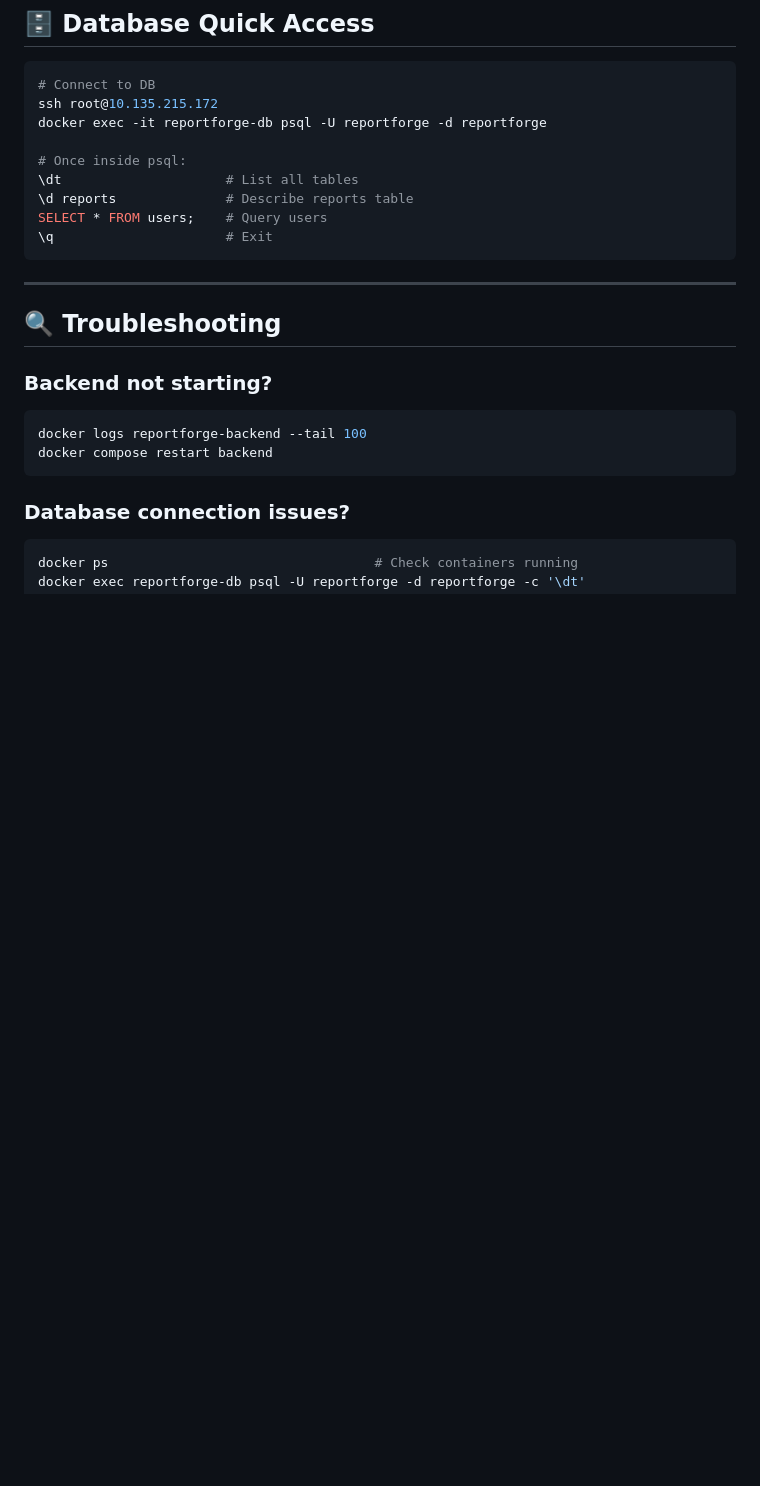
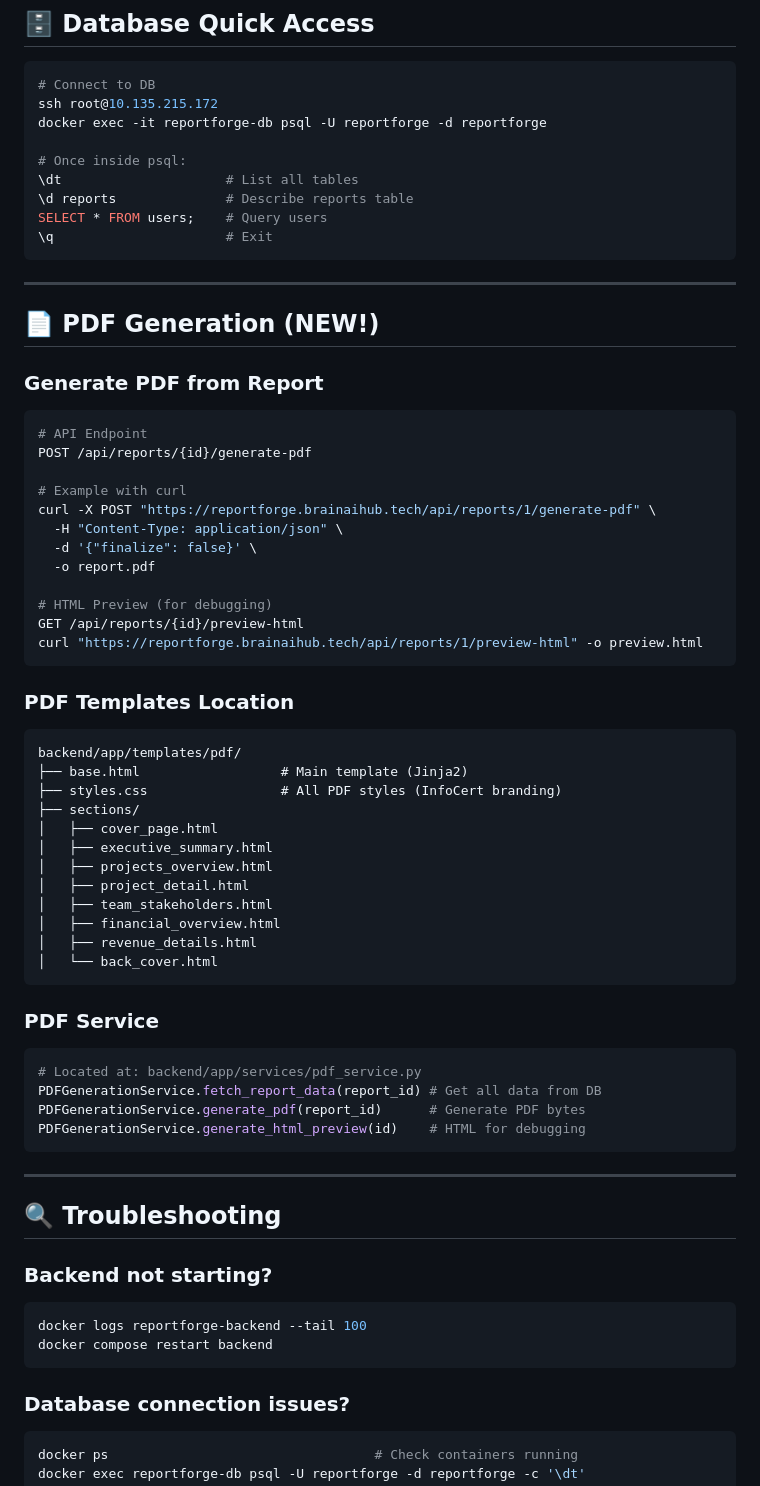
Before and after one commit to ilvolodel/reportforge, a Markdown page: QUICK_REFERENCE.md, the part around the change. GitHub-like rendering; blank space fills up the shorter version.

````diff
--- a/QUICK_REFERENCE.md
+++ b/QUICK_REFERENCE.md
@@ -93,6 +93,50 @@ docker exec -it reportforge-db psql -U reportforge -d reportforge
 \d reports              # Describe reports table
 SELECT * FROM users;    # Query users
 \q                      # Exit
+```
+
+---
+
+## 📄 PDF Generation (NEW!)
+
+### Generate PDF from Report
+```bash
+# API Endpoint
+POST /api/reports/{id}/generate-pdf
+
+# Example with curl
+curl -X POST "https://reportforge.brainaihub.tech/api/reports/1/generate-pdf" \
+  -H "Content-Type: application/json" \
+  -d '{"finalize": false}' \
+  -o report.pdf
+
+# HTML Preview (for debugging)
+GET /api/reports/{id}/preview-html
+curl "https://reportforge.brainaihub.tech/api/reports/1/preview-html" -o preview.html
+```
+
+### PDF Templates Location
+```
+backend/app/templates/pdf/
+├── base.html                  # Main template (Jinja2)
+├── styles.css                 # All PDF styles (InfoCert branding)
+├── sections/
+│   ├── cover_page.html
+│   ├── executive_summary.html
+│   ├── projects_overview.html
+│   ├── project_detail.html
+│   ├── team_stakeholders.html
+│   ├── financial_overview.html
+│   ├── revenue_details.html
+│   └── back_cover.html
+```
+
+### PDF Service
+```python
+# Located at: backend/app/services/pdf_service.py
+PDFGenerationService.fetch_report_data(report_id) # Get all data from DB
+PDFGenerationService.generate_pdf(report_id)      # Generate PDF bytes
+PDFGenerationService.generate_html_preview(id)    # HTML for debugging
 ```
 
 ---
````
Also changed, not shown: PROJECT_STATE.md (+20 -11 lines).
